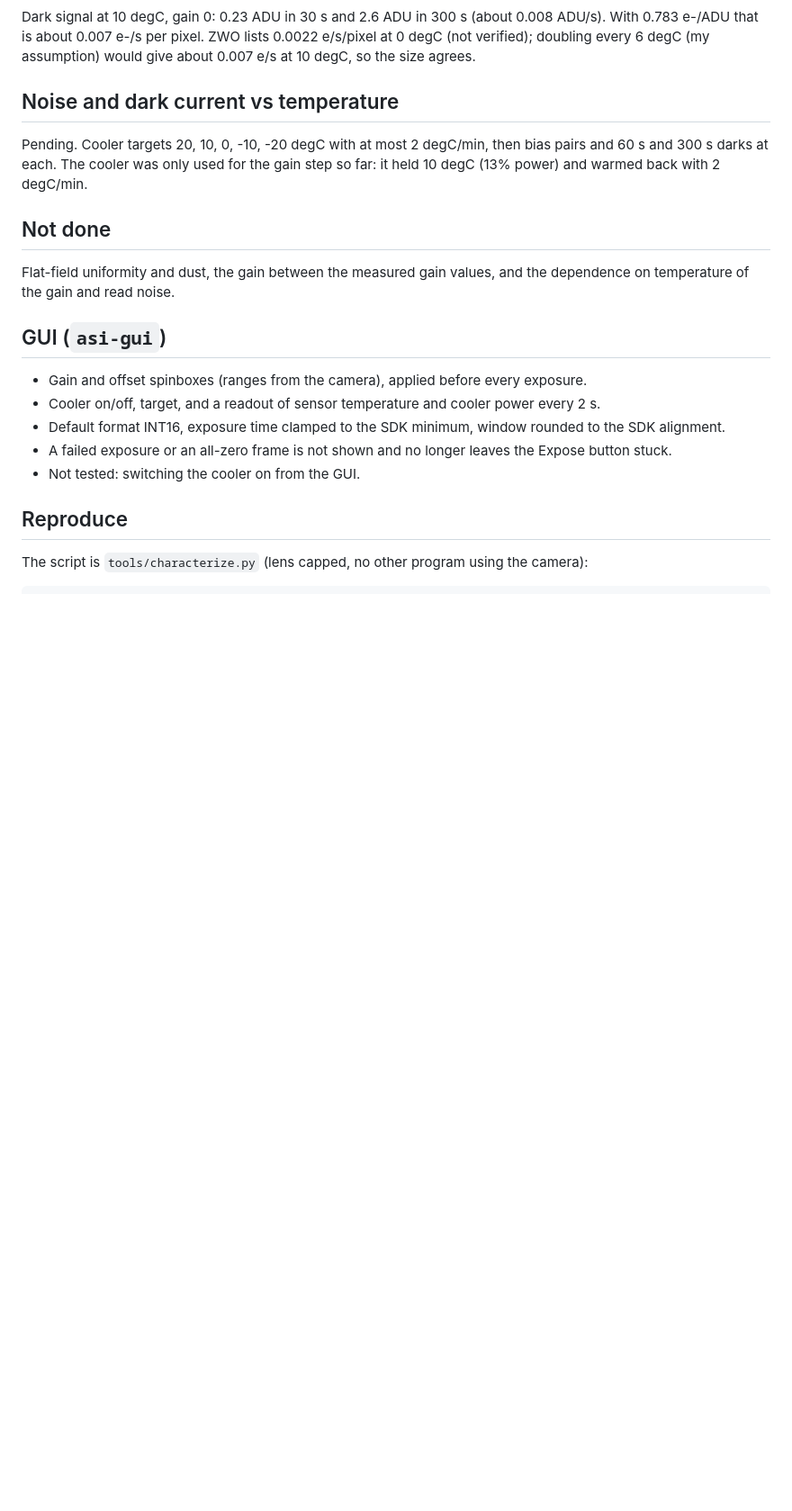
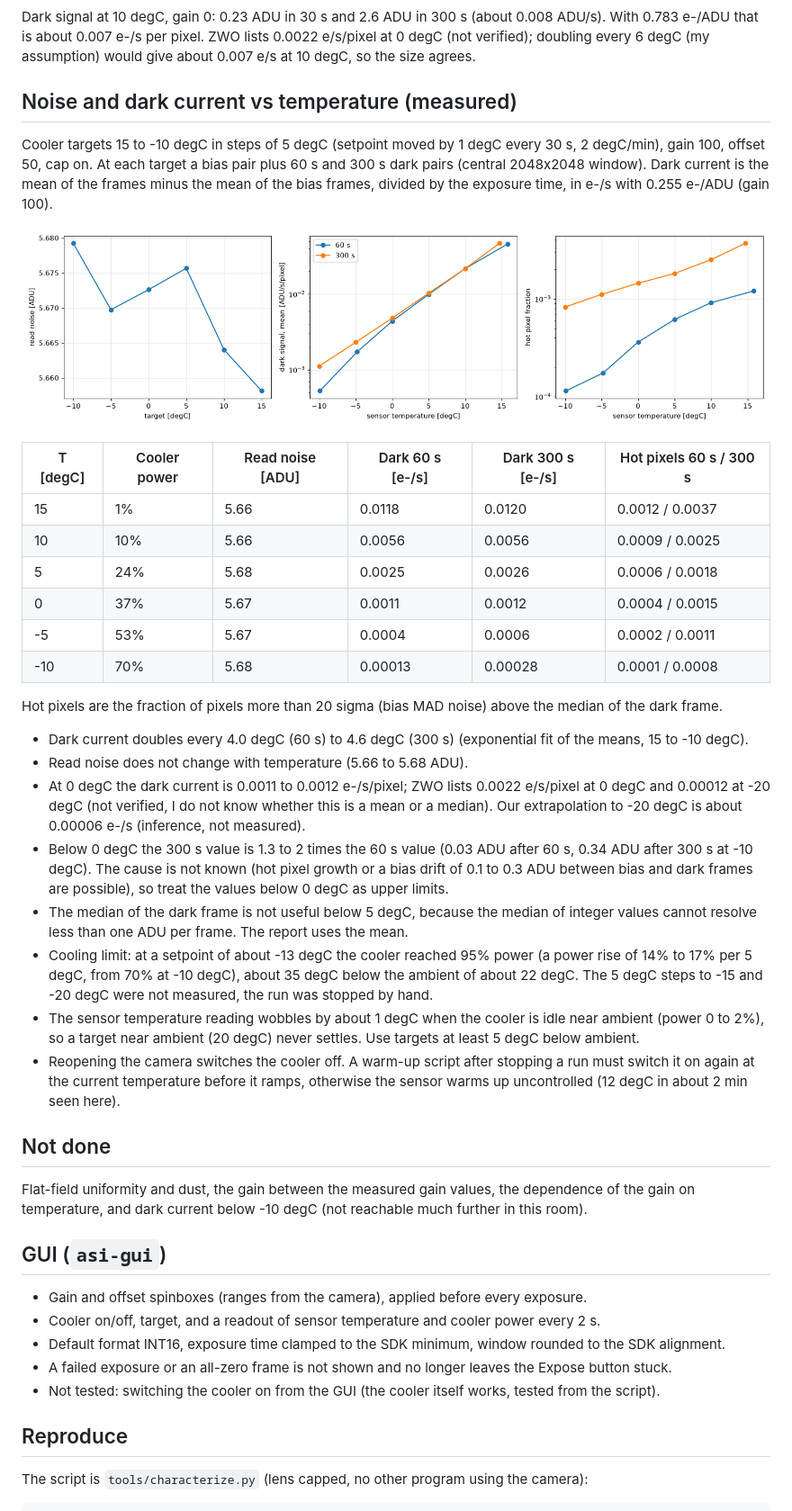
Before and after one commit to pyobs/pyobs-asi, a Markdown page: ASI2600MM_Pro.md, the part around the change. Shown at 90% size. GitHub-like rendering; pictures changed too: images/ASI2600MM_Pro_temperature.png (added); blank space fills up the shorter version.

Commit message:
Add temperature series results and flat/gain script updates
Document dark current and read noise vs temperature (15 to -10 degC),
use the mean dark in the report, shorter stability window with 5 s
polling, and a separate cooler-limit time.

Co-Authored-By: Claude Sonnet 5.5 <noreply@anthropic.com>

```diff
--- a/ASI2600MM_Pro.md
+++ b/ASI2600MM_Pro.md
@@ -155,15 +155,47 @@ Dark signal at 10 degC, gain 0: 0.23 ADU in 30 s and 2.6 ADU in 300 s (about 0.0
 about 0.007 e-/s per pixel. ZWO lists 0.0022 e/s/pixel at 0 degC (not verified); doubling every 6 degC (my assumption)
 would give about 0.007 e/s at 10 degC, so the size agrees.
 
-## Noise and dark current vs temperature
+## Noise and dark current vs temperature (measured)
 
-Pending. Cooler targets 20, 10, 0, -10, -20 degC with at most 2 degC/min, then bias pairs and 60 s and 300 s darks at
-each. The cooler was only used for the gain step so far: it held 10 degC (13% power) and warmed back with 2 degC/min.
+Cooler targets 15 to -10 degC in steps of 5 degC (setpoint moved by 1 degC every 30 s, 2 degC/min), gain 100, offset 50,
+cap on. At each target a bias pair plus 60 s and 300 s dark pairs (central 2048x2048 window). Dark current is the mean
+of the frames minus the mean of the bias frames, divided by the exposure time, in e-/s with 0.255 e-/ADU (gain 100).
+
+![Noise and dark current vs temperature](images/ASI2600MM_Pro_temperature.png)
+
+| T [degC] | Cooler power | Read noise [ADU] | Dark 60 s [e-/s] | Dark 300 s [e-/s] | Hot pixels 60 s / 300 s |
+|---|---|---|---|---|---|
+| 15 | 1% | 5.66 | 0.0118 | 0.0120 | 0.0012 / 0.0037 |
+| 10 | 10% | 5.66 | 0.0056 | 0.0056 | 0.0009 / 0.0025 |
+| 5 | 24% | 5.68 | 0.0025 | 0.0026 | 0.0006 / 0.0018 |
+| 0 | 37% | 5.67 | 0.0011 | 0.0012 | 0.0004 / 0.0015 |
+| -5 | 53% | 5.67 | 0.0004 | 0.0006 | 0.0002 / 0.0011 |
+| -10 | 70% | 5.68 | 0.00013 | 0.00028 | 0.0001 / 0.0008 |
+
+Hot pixels are the fraction of pixels more than 20 sigma (bias MAD noise) above the median of the dark frame.
+
+- Dark current doubles every 4.0 degC (60 s) to 4.6 degC (300 s) (exponential fit of the means, 15 to -10 degC).
+- Read noise does not change with temperature (5.66 to 5.68 ADU).
+- At 0 degC the dark current is 0.0011 to 0.0012 e-/s/pixel; ZWO lists 0.0022 e/s/pixel at 0 degC and 0.00012 at
+  -20 degC (not verified, I do not know whether this is a mean or a median). Our extrapolation to -20 degC is about
+  0.00006 e-/s (inference, not measured).
+- Below 0 degC the 300 s value is 1.3 to 2 times the 60 s value (0.03 ADU after 60 s, 0.34 ADU after 300 s at -10
+  degC). The cause is not known (hot pixel growth or a bias drift of 0.1 to 0.3 ADU between bias and dark frames are
+  possible), so treat the values below 0 degC as upper limits.
+- The median of the dark frame is not useful below 5 degC, because the median of integer values cannot resolve less
+  than one ADU per frame. The report uses the mean.
+- Cooling limit: at a setpoint of about -13 degC the cooler reached 95% power (a power rise of 14% to 17% per 5 degC,
+  from 70% at -10 degC), about 35 degC below the ambient of about 22 degC. The 5 degC steps to -15 and -20 degC were
+  not measured, the run was stopped by hand.
+- The sensor temperature reading wobbles by about 1 degC when the cooler is idle near ambient (power 0 to 2%), so a
+  target near ambient (20 degC) never settles. Use targets at least 5 degC below ambient.
+- Reopening the camera switches the cooler off. A warm-up script after stopping a run must switch it on again at the
+  current temperature before it ramps, otherwise the sensor warms up uncontrolled (12 degC in about 2 min seen here).
 
 ## Not done
 
-Flat-field uniformity and dust, the gain between the measured gain values, and the dependence on temperature of the
-gain and read noise.
+Flat-field uniformity and dust, the gain between the measured gain values, the dependence of the gain on temperature,
+and dark current below -10 degC (not reachable much further in this room).
 
 ## GUI (`asi-gui`)
 
@@ -171,7 +203,7 @@ gain and read noise.
 - Cooler on/off, target, and a readout of sensor temperature and cooler power every 2 s.
 - Default format INT16, exposure time clamped to the SDK minimum, window rounded to the SDK alignment.
 - A failed exposure or an all-zero frame is not shown and no longer leaves the Expose button stuck.
-- Not tested: switching the cooler on from the GUI.
+- Not tested: switching the cooler on from the GUI (the cooler itself works, tested from the script).
 
 ## Reproduce
 
```
Also changed, not shown: 1 other file.
